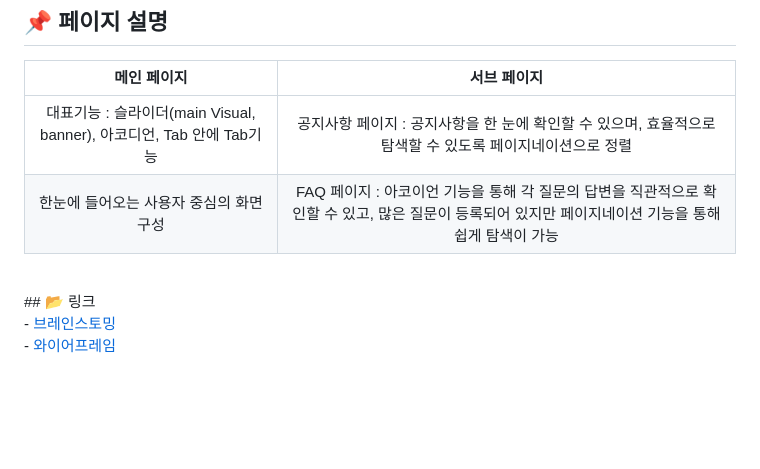
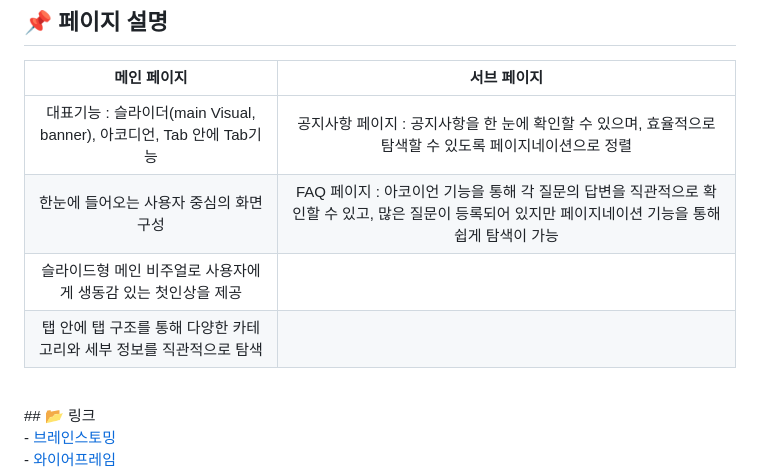
Before and after one commit to chang9287/public-renewal, a Markdown page: README.md, the part around the change. GitHub-like rendering; blank space fills up the shorter version.

```diff
--- a/README.md
+++ b/README.md
@@ -75,8 +75,8 @@
 | :---------------------------------------------------------------------: | :---------------------------------------------------------------------: |
 |    대표기능 : 슬라이더(main Visual, banner), 아코디언, Tab 안에 Tab기능    |  공지사항 페이지 : 공지사항을 한 눈에 확인할 수 있으며, 효율적으로 탐색할 수 있도록 페이지네이션으로 정렬                                         |
 |    한눈에 들어오는 사용자 중심의 화면 구성                                 |  FAQ 페이지 : 아코이언 기능을 통해 각 질문의 답변을 직관적으로 확인할 수 있고, 많은 질문이 등록되어 있지만 페이지네이션 기능을 통해 쉽게 탐색이 가능                       |
-
-
+|    슬라이드형 메인 비주얼로 사용자에게 생동감 있는 첫인상을 제공             |
+|    탭 안에 탭 구조를 통해 다양한 카테고리와 세부 정보를 직관적으로 탐색      |
 
 <br />
 ## 📂 링크
```
